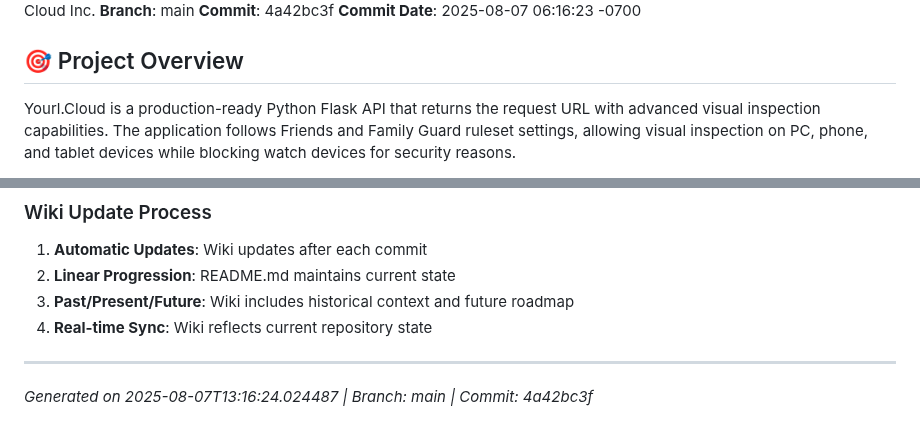
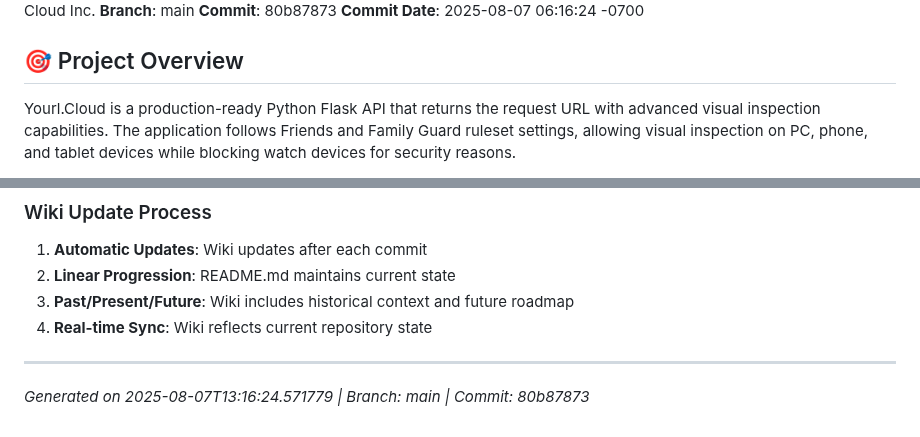
Before and after one commit to XDM-ZSBW/yourl.cloud, a Markdown page: wiki/Home.md, 2 parts joined by grey strips. Rendered like a GitHub page.

Commit message:
Auto-update wiki/Home.md - Sync with latest commit

```diff
--- a/wiki/Home.md
+++ b/wiki/Home.md
@@ -4,8 +4,8 @@
 **Session ID**: f1d78acb-de07-46e0-bfa7-f5b75e3c0c49
 **Organization**: Yourl Cloud Inc.
 **Branch**: main
-**Commit**: 4a42bc3f
-**Commit Date**: 2025-08-07 06:16:23 -0700
+**Commit**: 80b87873
+**Commit Date**: 2025-08-07 06:16:24 -0700
 
 ## 🎯 Project Overview
 
@@ -185,4 +185,4 @@ The application serves as both a testing/development tool and a production servi
 
 ---
 
-*Generated on 2025-08-07T13:16:24.024487 | Branch: main | Commit: 4a42bc3f*
+*Generated on 2025-08-07T13:16:24.571779 | Branch: main | Commit: 80b87873*
```
Also changed, not shown: other parts of wiki/Home.md (+1 -1 lines).
